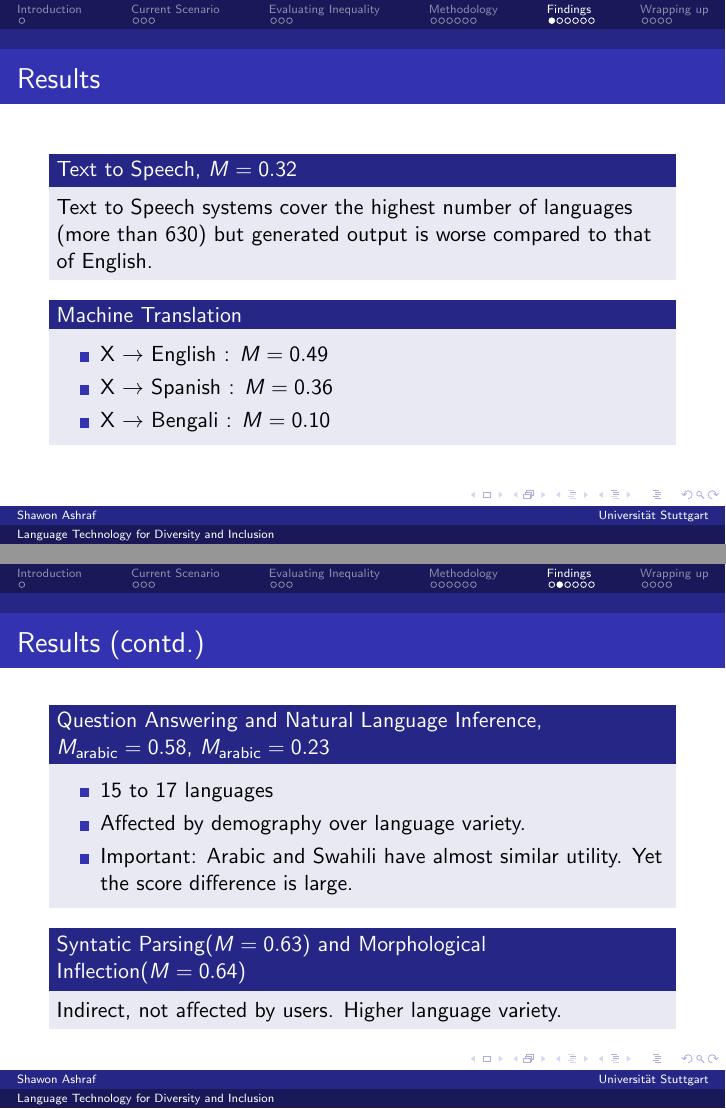
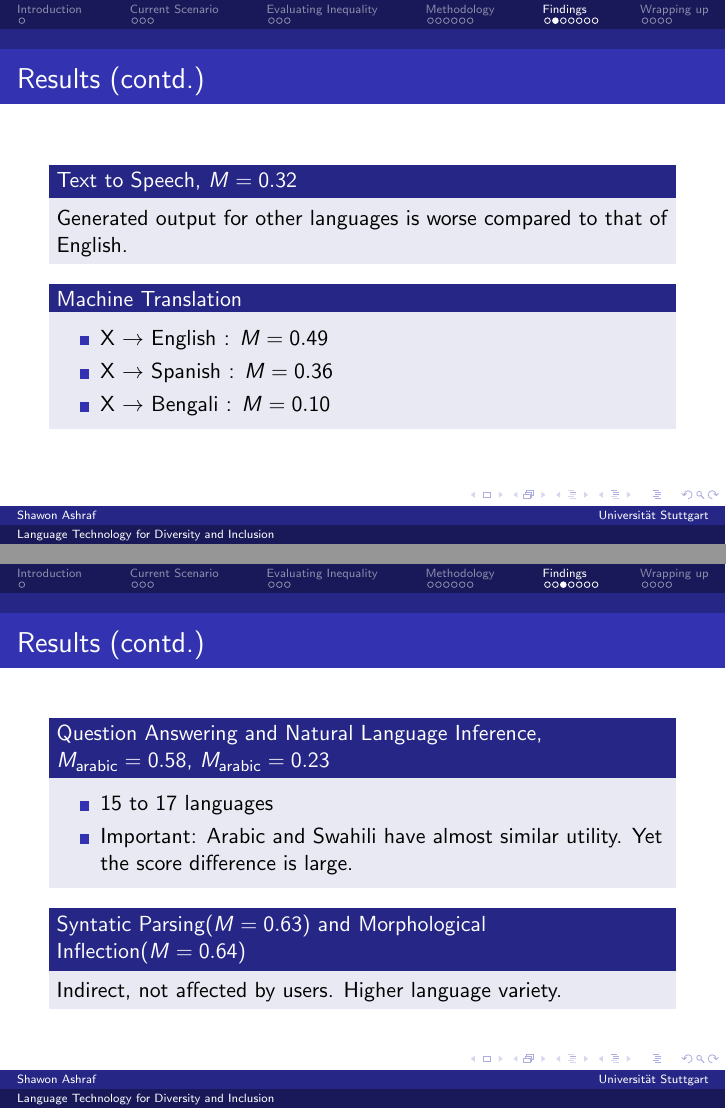
Before and after one commit to ShawonAshraf/language_tech_div_inclusion, LaTeX slides (presentation.tex): pages 16 and 17 of 25 before the commit and pages 17 and 18 of 26 after it, joined at a grey line. Compiled offline with pdfLaTeX.

Commit message:
pop v lang

```diff
--- a/presentation.tex
+++ b/presentation.tex
@@ -275,9 +275,19 @@ Universität Stuttgart \\ % Your institution for the title page
 % --------------------------------------------------
 \section{Findings}
 % --------------------------------------------------
+
+
 \begin{frame}{Results}
+\begin{figure}
+\includegraphics[width=0.5\linewidth]{presentation_images/res.png}
+\end{figure}
+\end{frame}
+
+
+
+\begin{frame}{Results (contd.)}
     \begin{block}{Text to Speech, $M = 0.32$}
-       Text to Speech systems cover the highest number of languages (more than 630) but generated output is worse compared to that of English.
+        Generated output for other languages is worse compared to that of English.
     \end{block}
 
     \begin{block}{Machine Translation}
@@ -293,7 +303,6 @@ Universität Stuttgart \\ % Your institution for the title page
     \begin{block}{Question Answering and Natural Language Inference, $M_{\text{arabic}} = 0.58$, $M_{\text{arabic}} = 0.23$}
         \begin{itemize}
             \item 15 to 17 languages
-            \item Affected by demography over language variety.
             \item Important: Arabic and Swahili have almost similar utility. Yet the score difference is large.
         \end{itemize}
     \end{block}
```
Also changed, not shown: presentation_images/chart1.png (renamed from chart1.png), presentation_images/chart2.png (renamed from chart2.png), presentation_images/res.png (added), presentation.tex (6 more changed lines).
